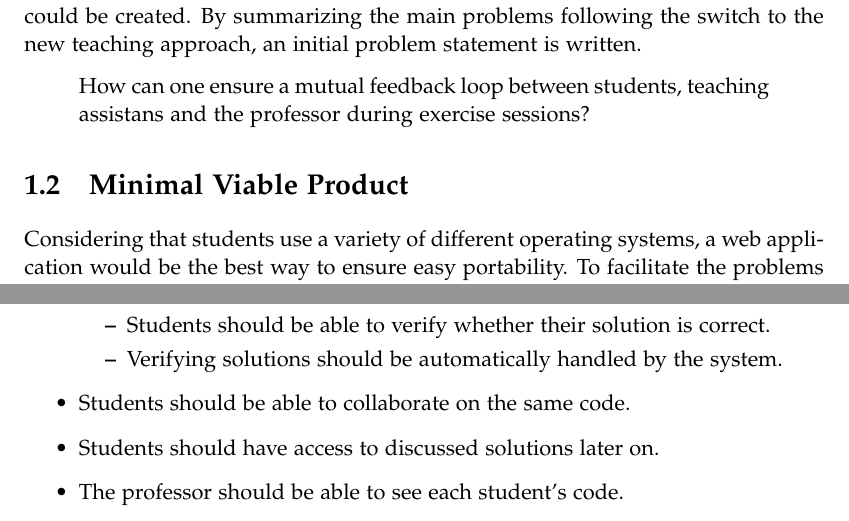
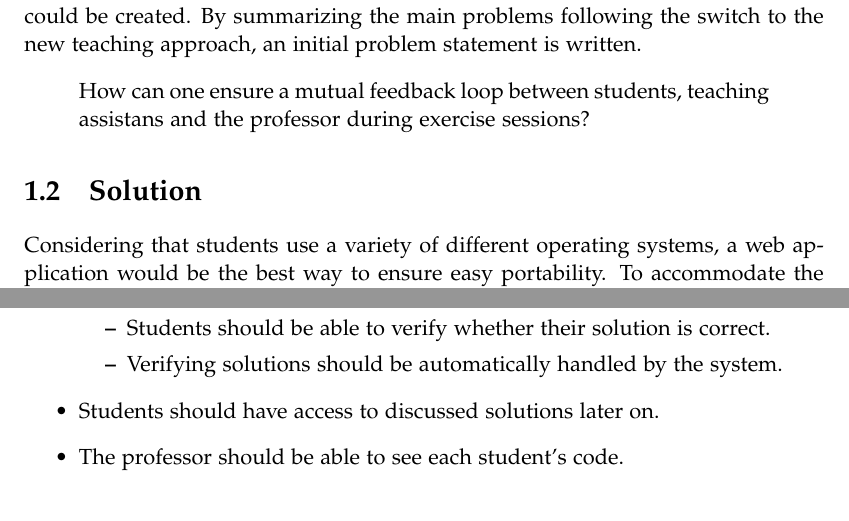
Before and after one commit to chhoumann/p7, a LaTeX thesis (report/master.tex, which reads report/sections/Chapter 1/MVP.tex): two parts of page 10 of 11, joined at a grey line, cut so that both start at the same text. Compiled offline with pdfLaTeX.

Commit message:
Update MVP.tex

```diff
--- a/report/sections/Chapter 1/MVP.tex
+++ b/report/sections/Chapter 1/MVP.tex
@@ -1,6 +1,6 @@
-\section{Minimal Viable Product}
+\section{Solution}
 Considering that students use a variety of different operating systems, a web application would be the best way to ensure easy portability.
-To facilitate the problems mentioned in \ref{sec:initial-problem}, we imagine a website that allows users to complete the following tasks:
+To accommodate the problems mentioned in \ref{sec:problem analysis}, we propose a website that allows users to complete the following tasks:
 \begin{itemize}
 	\item The professor should be able to create a syllabus with exercises that students are expected to solve.
 	\begin{itemize}
@@ -15,7 +15,6 @@ To facilitate the problems mentioned in \ref{sec:initial-problem}, we imagine a
 		\item Students should be able to verify whether their solution is correct.
 		\item Verifying solutions should be automatically handled by the system.
 	\end{itemize}
-	\item Students should be able to collaborate on the same code.
 	\item Students should have access to discussed solutions later on.
 	\item The professor should be able to see each student's code.
 \end{itemize}
```
